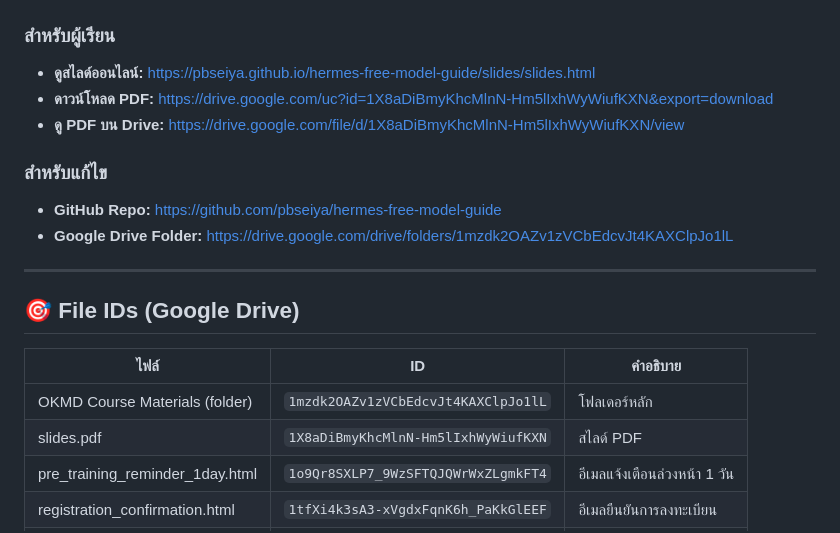
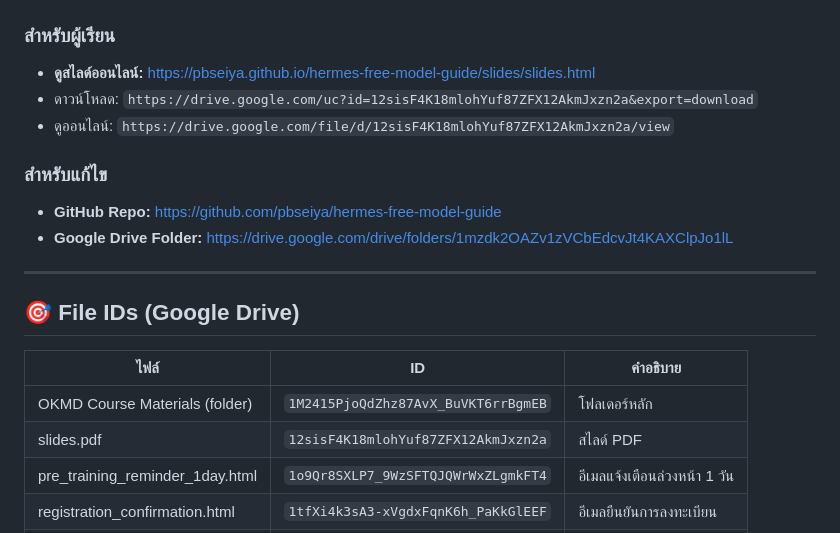
Before and after one commit to pbseiya/hermes-free-model-guide, a Markdown page: WORKFLOW.md, the part around the change. Drawn GitHub-style.

Commit message:
Update PDF file ID to new Google Drive folder

```diff
--- a/WORKFLOW.md
+++ b/WORKFLOW.md
@@ -67,8 +67,8 @@
 ### สำหรับผู้เรียน
 
 - **ดูสไลด์ออนไลน์:** https://pbseiya.github.io/hermes-free-model-guide/slides/slides.html
-- **ดาวน์โหลด PDF:** https://drive.google.com/uc?id=1X8aDiBmyKhcMlnN-Hm5lIxhWyWiufKXN&export=download
-- **ดู PDF บน Drive:** https://drive.google.com/file/d/1X8aDiBmyKhcMlnN-Hm5lIxhWyWiufKXN/view
+- ดาวน์โหลด: `https://drive.google.com/uc?id=12sisF4K18mlohYuf87ZFX12AkmJxzn2a&export=download`
+- ดูออนไลน์: `https://drive.google.com/file/d/12sisF4K18mlohYuf87ZFX12AkmJxzn2a/view`
 
 ### สำหรับแก้ไข
 
@@ -81,8 +81,8 @@
 
 | ไฟล์ | ID | คำอธิบาย |
 |------|-----|---------|
-| OKMD Course Materials (folder) | `1mzdk2OAZv1zVCbEdcvJt4KAXClpJo1lL` | โฟลเดอร์หลัก |
-| slides.pdf | `1X8aDiBmyKhcMlnN-Hm5lIxhWyWiufKXN` | สไลด์ PDF |
+| OKMD Course Materials (folder) | `1M2415PjoQdZhz87AvX_BuVKT6rrBgmEB` | โฟลเดอร์หลัก |
+| slides.pdf | `12sisF4K18mlohYuf87ZFX12AkmJxzn2a` | สไลด์ PDF |
 | pre_training_reminder_1day.html | `1o9Qr8SXLP7_9WzSFTQJQWrWxZLgmkFT4` | อีเมลแจ้งเตือนล่วงหน้า 1 วัน |
 | registration_confirmation.html | `1tfXi4k3sA3-xVgdxFqnK6h_PaKkGlEEF` | อีเมลยืนยันการลงทะเบียน |
 | poster_okmd_23_ai_models.png | `1dUTRx7T64Jvew7dASQCj4jlSmR3DLiUq` | โปสเตอร์ |
```
